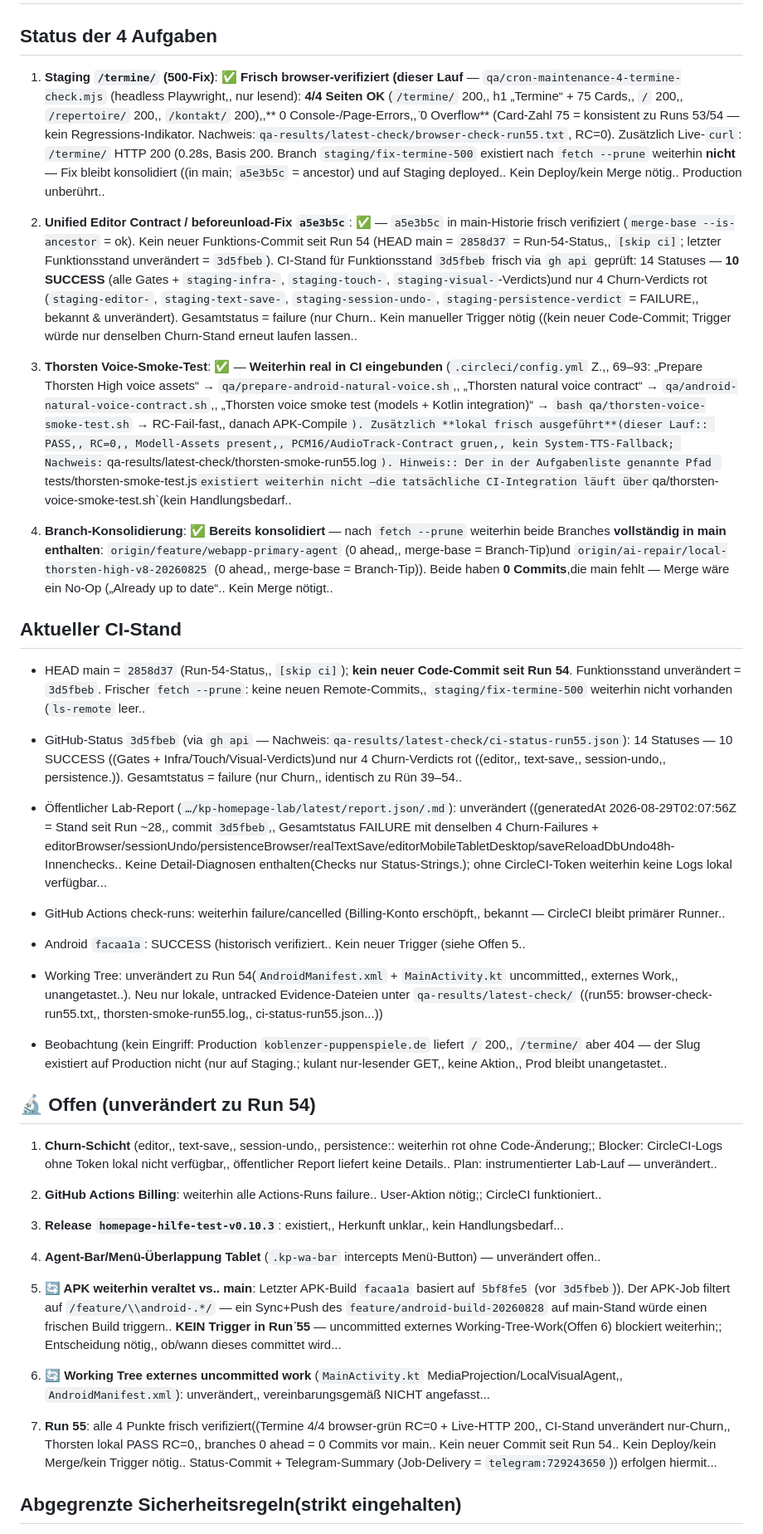
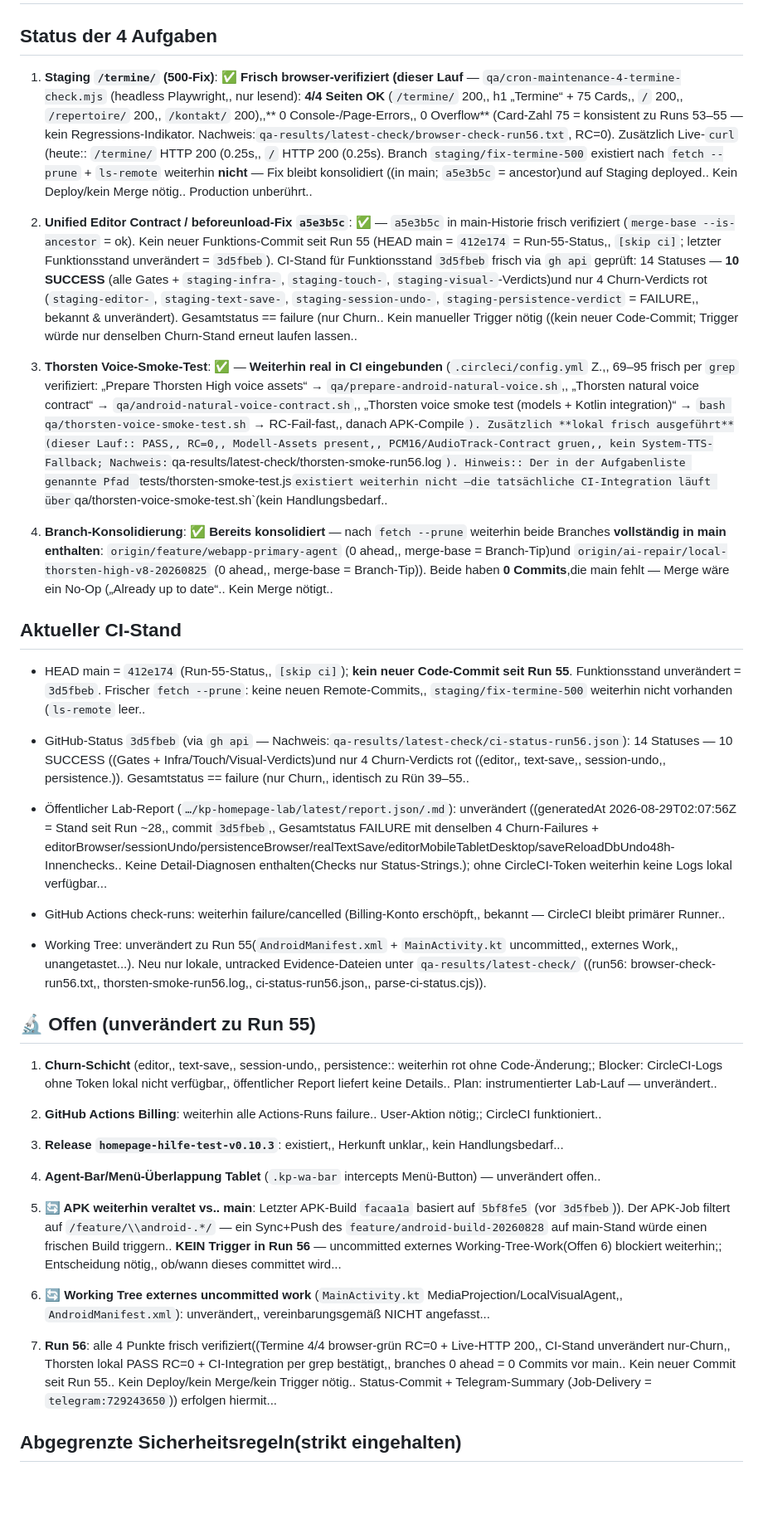
Before and after one commit to sebastianmoschek-hash/koblenzer-puppenspiele-wordpress, a Markdown page: HERMES_STATUS.md, the part around one of its changes. Shown at 83% size. GitHub-like rendering; blank space fills up the shorter version.

Commit message:
docs: update HERMES_STATUS after maintenance run 56 (Termine 4/4 browser-gruen RC=0 + Live-HTTP 200,, fix-termine-500 weiterhin konsolidiert,, 3d5fbeb-CI nur Churn rot,, Thorsten-Smoke in CI + lokal PASS,, branches 0 ahead=vollstaendig konsolidiert;; Offen: APK-Trigger weiter blockiert durch uncommitted MainActivity-Work) [skip ci]

```diff
--- a/HERMES_STATUS.md
+++ b/HERMES_STATUS.md
@@ -2,31 +2,27 @@
 
 ## Status der 4 Aufgaben
 
-1. **Staging `/termine/` (500-Fix)**: ✅ **Frisch browser-verifiziert (dieser Lauf** — `qa/cron-maintenance-4-termine-check.mjs` (headless Playwright,, nur lesend): **4/4 Seiten OK** (`/termine/` 200,, h1 „Termine“ + 75 Cards,, `/` 200,, `/repertoire/` 200,, `/kontakt/` 200),,** 0 Console-/Page-Errors,,  ̈0 Overflow** (Card-Zahl 75 = konsistent zu Runs 53/54 — kein Regressions-Indikator. Nachweis:`qa-results/latest-check/browser-check-run55.txt`, RC=0). Zusätzlich Live-`curl`: `/termine/` HTTP  200 (0.28s, Basis  200. Branch `staging/fix-termine-500` existiert nach `fetch --prune` weiterhin **nicht** — Fix bleibt konsolidiert ((in main; `a5e3b5c` = ancestor) und auf Staging deployed.. Kein Deploy/kein Merge nötig.. Production unberührt..
+1. **Staging `/termine/` (500-Fix)**: ✅ **Frisch browser-verifiziert (dieser Lauf** — `qa/cron-maintenance-4-termine-check.mjs` (headless Playwright,, nur lesend): **4/4 Seiten OK** (`/termine/` 200,, h1 „Termine“ + 75 Cards,, `/` 200,, `/repertoire/` 200,, `/kontakt/` 200),,** 0 Console-/Page-Errors,, 0 Overflow** (Card-Zahl 75 = konsistent zu Runs  53–55 — kein Regressions-Indikator. Nachweis:`qa-results/latest-check/browser-check-run56.txt`, RC=0). Zusätzlich Live-`curl` (heute:: `/termine/` HTTP  200 (0.25s,, `/` HTTP  200 (0.25s). Branch `staging/fix-termine-500` existiert nach `fetch --prune` + `ls-remote` weiterhin **nicht** — Fix bleibt konsolidiert ((in main; `a5e3b5c` = ancestor)und auf Staging deployed.. Kein Deploy/kein Merge nötig.. Production unberührt..
 
-2. **Unified Editor Contract / beforeunload-Fix `a5e3b5c`**: ✅ — `a5e3b5c` in main-Historie frisch verifiziert (`merge-base --is-ancestor` = ok). Kein neuer Funktions-Commit seit Run  54 (HEAD main = `2858d37` = Run-54-Status,, `[skip ci]`; letzter Funktionsstand unverändert = `3d5fbeb`). CI-Stand für Funktionsstand `3d5fbeb` frisch via `gh api` geprüft: 14 Statuses — **10 SUCCESS** (alle Gates + `staging-infra-`, `staging-touch-`, `staging-visual-`-Verdicts)und nur 4 Churn-Verdicts rot (`staging-editor-`, `staging-text-save-`, `staging-session-undo-`, `staging-persistence-verdict` = FAILURE,, bekannt & unverändert). Gesamtstatus = failure (nur Churn.. Kein manueller Trigger nötig ((kein neuer Code-Commit; Trigger würde nur denselben Churn-Stand erneut laufen lassen..
+2. **Unified Editor Contract / beforeunload-Fix `a5e3b5c`**: ✅ — `a5e3b5c` in main-Historie frisch verifiziert (`merge-base --is-ancestor` = ok). Kein neuer Funktions-Commit seit Run  55 (HEAD main = `412e174` = Run-55-Status,, `[skip ci]`; letzter Funktionsstand unverändert = `3d5fbeb`). CI-Stand für Funktionsstand `3d5fbeb` frisch via `gh api` geprüft: 14 Statuses — **10 SUCCESS** (alle Gates + `staging-infra-`, `staging-touch-`, `staging-visual-`-Verdicts)und nur 4 Churn-Verdicts rot (`staging-editor-`, `staging-text-save-`, `staging-session-undo-`, `staging-persistence-verdict` = FAILURE,, bekannt & unverändert). Gesamtstatus == failure (nur Churn.. Kein manueller Trigger nötig ((kein neuer Code-Commit; Trigger würde nur denselben Churn-Stand erneut laufen lassen..
 
-3. **Thorsten Voice-Smoke-Test**: ✅ — **Weiterhin real in CI eingebunden** (`.circleci/config.yml` Z.,, 69–93: „Prepare Thorsten High voice assets“ → `qa/prepare-android-natural-voice.sh`,, „Thorsten natural voice contract“ → `qa/android-natural-voice-contract.sh`,, „Thorsten voice smoke test (models + Kotlin integration)“ → `bash qa/thorsten-voice-smoke-test.sh` → RC-Fail-fast,, danach APK-Compile`). Zusätzlich **lokal frisch ausgeführt**(dieser Lauf:: PASS,, RC=0,, Modell-Assets present,, PCM16/AudioTrack-Contract gruen,, kein System-TTS-Fallback; Nachweis:`qa-results/latest-check/thorsten-smoke-run55.log`). Hinweis:: Der in der Aufgabenliste genannte Pfad `tests/thorsten-smoke-test.js` existiert weiterhin nicht —die tatsächliche CI-Integration läuft über `qa/thorsten-voice-smoke-test.sh`(kein Handlungsbedarf..
+3. **Thorsten Voice-Smoke-Test**: ✅ — **Weiterhin real in CI eingebunden** (`.circleci/config.yml` Z.,, 69–95 frisch per `grep` verifiziert: „Prepare Thorsten High voice assets“ → `qa/prepare-android-natural-voice.sh`,, „Thorsten natural voice contract“ → `qa/android-natural-voice-contract.sh`,, „Thorsten voice smoke test (models + Kotlin integration)“ → `bash qa/thorsten-voice-smoke-test.sh` → RC-Fail-fast,, danach APK-Compile`). Zusätzlich **lokal frisch ausgeführt**(dieser Lauf:: PASS,, RC=0,, Modell-Assets present,, PCM16/AudioTrack-Contract gruen,, kein System-TTS-Fallback; Nachweis:`qa-results/latest-check/thorsten-smoke-run56.log`). Hinweis:: Der in der Aufgabenliste genannte Pfad `tests/thorsten-smoke-test.js` existiert weiterhin nicht —die tatsächliche CI-Integration läuft über `qa/thorsten-voice-smoke-test.sh`(kein Handlungsbedarf..
 
 4. **Branch-Konsolidierung**: ✅ **Bereits konsolidiert** — nach `fetch --prune` weiterhin beide Branches **vollständig in main enthalten**: `origin/feature/webapp-primary-agent` (0 ahead,, merge-base = Branch-Tip)und `origin/ai-repair/local-thorsten-high-v8-20260825` (0 ahead,, merge-base = Branch-Tip)). Beide haben **0 Commits**,die main fehlt — Merge wäre ein No-Op („Already up to date“.. Kein Merge nötigt..
 
 ## Aktueller CI-Stand
 
-- HEAD main = `2858d37` (Run-54-Status,, `[skip ci]`); **kein neuer Code-Commit seit Run  54**. Funktionsstand unverändert = `3d5fbeb`. Frischer `fetch --prune`: keine neuen Remote-Commits,, `staging/fix-termine-500` weiterhin nicht vorhanden (`ls-remote` leer..
+- HEAD main = `412e174` (Run-55-Status,, `[skip ci]`); **kein neuer Code-Commit seit Run  55**. Funktionsstand unverändert = `3d5fbeb`. Frischer `fetch --prune`: keine neuen Remote-Commits,, `staging/fix-termine-500` weiterhin nicht vorhanden (`ls-remote` leer..
 
-- GitHub-Status `3d5fbeb` (via `gh api` — Nachweis:`qa-results/latest-check/ci-status-run55.json`):  14 Statuses —  10 SUCCESS ((Gates + Infra/Touch/Visual-Verdicts)und nur 4 Churn-Verdicts rot ((editor,, text-save,, session-undo,, persistence.)). Gesamtstatus = failure (nur Churn,, identisch zu Rün  39–54..
+- GitHub-Status `3d5fbeb` (via `gh api` — Nachweis:`qa-results/latest-check/ci-status-run56.json`):  14 Statuses —  10 SUCCESS ((Gates + Infra/Touch/Visual-Verdicts)und nur 4 Churn-Verdicts rot ((editor,, text-save,, session-undo,, persistence.)). Gesamtstatus == failure (nur Churn,, identisch zu Rün  39–55..
 
 - Öffentlicher Lab-Report (`…/kp-homepage-lab/latest/report.json/.md`): unverändert ((generatedAt 2026-08-29T02:07:56Z = Stand seit Run ~28,, commit `3d5fbeb`,, Gesamtstatus FAILURE mit denselben 4 Churn-Failures + editorBrowser/sessionUndo/persistenceBrowser/realTextSave/editorMobileTabletDesktop/saveReloadDbUndo48h-Innenchecks.. Keine Detail-Diagnosen enthalten(Checks nur Status-Strings.); ohne CircleCI-Token weiterhin keine Logs lokal verfügbar...
 
 - GitHub Actions check-runs: weiterhin failure/cancelled (Billing-Konto erschöpft,, bekannt — CircleCI bleibt primärer Runner..
 
-- Android `facaa1a`: SUCCESS (historisch verifiziert.. Kein neuer Trigger (siehe Offen 5..
+- Working Tree: unverändert zu Run  55(`AndroidManifest.xml` + `MainActivity.kt` uncommitted,, externes Work,, unangetastet...). Neu nur lokale, untracked Evidence-Dateien unter `qa-results/latest-check/` ((run56: browser-check-run56.txt,, thorsten-smoke-run56.log,, ci-status-run56.json,, parse-ci-status.cjs)).
 
-- Working Tree: unverändert zu Run  54(`AndroidManifest.xml` + `MainActivity.kt` uncommitted,, externes Work,, unangetastet..). Neu nur lokale, untracked Evidence-Dateien unter `qa-results/latest-check/` ((run55: browser-check-run55.txt,, thorsten-smoke-run55.log,, ci-status-run55.json...))
-
-- Beobachtung (kein Eingriff: Production `koblenzer-puppenspiele.de` liefert `/` 200,, `/termine/` aber 404 — der Slug existiert auf Production nicht (nur auf Staging.; kulant nur-lesender GET,, keine Aktion,, Prod bleibt unangetastet..
-
-## 🔬 Offen (unverändert zu Run  54)
+## 🔬 Offen (unverändert zu Run  55)
 
 1. **Churn-Schicht** (editor,, text-save,, session-undo,, persistence:: weiterhin rot ohne Code-Änderung;; Blocker: CircleCI-Logs ohne Token lokal nicht verfügbar,, öffentlicher Report liefert keine Details.. Plan: instrumentierter Lab-Lauf — unverändert..
 
@@ -36,11 +32,11 @@
 
 4. **Agent-Bar/Menü-Überlappung Tablet** (`.kp-wa-bar` intercepts Menü-Button) — unverändert offen..
 
-5. **🔄 APK weiterhin veraltet vs.. main**: Letzter APK-Build `facaa1a` basiert auf `5bf8fe5` (vor `3d5fbeb`)). Der APK-Job filtert auf `/feature/\\android-.*/` — ein Sync+Push des `feature/android-build-20260828` auf main-Stand würde einen frischen Build triggern.. **KEIN Trigger in Run  ̈55** — uncommitted externes Working-Tree-Work(Offen 6) blockiert weiterhin;; Entscheidung nötig,, ob/wann dieses committet wird...
+5. **🔄 APK weiterhin veraltet vs.. main**: Letzter APK-Build `facaa1a` basiert auf `5bf8fe5` (vor `3d5fbeb`)). Der APK-Job filtert auf `/feature/\\android-.*/` — ein Sync+Push des `feature/android-build-20260828` auf main-Stand würde einen frischen Build triggern.. **KEIN Trigger in Run  56** — uncommitted externes Working-Tree-Work(Offen 6) blockiert weiterhin;; Entscheidung nötig,, ob/wann dieses committet wird...
 
 6. **🔄 Working Tree externes uncommitted work** (`MainActivity.kt` MediaProjection/LocalVisualAgent,, `AndroidManifest.xml`): unverändert,, vereinbarungsgemäß NICHT angefasst...
 
-7. **Run  55**: alle   4 Punkte frisch verifiziert((Termine 4/4 browser-grün RC=0 + Live-HTTP 200,, CI-Stand unverändert nur-Churn,, Thorsten lokal PASS RC=0,, branches 0 ahead = 0 Commits vor main.. Kein neuer Commit seit Run  54.. Kein Deploy/kein Merge/kein Trigger nötig.. Status-Commit + Telegram-Summary (Job-Delivery = `telegram:729243650`)) erfolgen hiermit...
+7. **Run  56**: alle   4 Punkte frisch verifiziert((Termine 4/4 browser-grün RC=0 + Live-HTTP 200,, CI-Stand unverändert nur-Churn,, Thorsten lokal PASS RC=0 + CI-Integration per grep bestätigt,, branches 0 ahead = 0 Commits vor main.. Kein neuer Commit seit Run  55.. Kein Deploy/kein Merge/kein Trigger nötig.. Status-Commit + Telegram-Summary (Job-Delivery = `telegram:729243650`)) erfolgen hiermit...
 
 ## Abgegrenzte Sicherheitsregeln(strikt eingehalten)
 
```
Also changed, not shown: other parts of HERMES_STATUS.md (+2 -2 lines).
